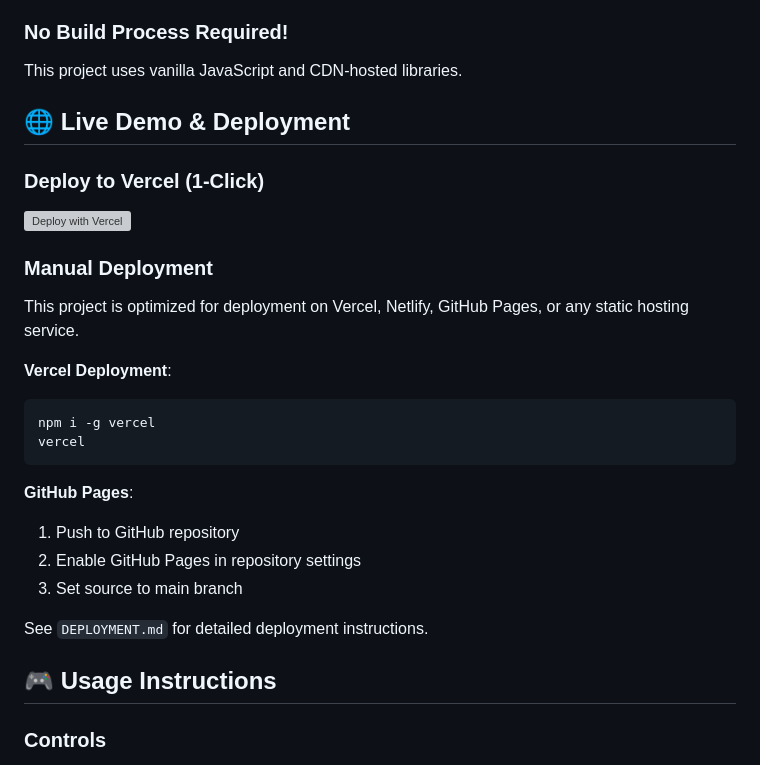
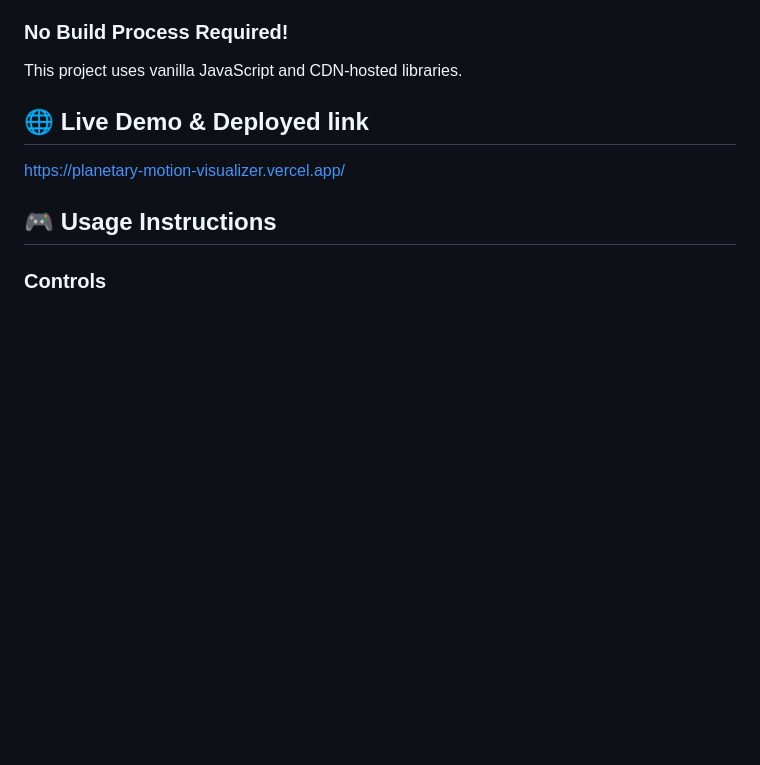
Before and after one commit to PNikhileswar/Planetary-Motion-Visualizer, a Markdown page: README.md, the part around the change. GitHub-like rendering; blank space fills up the shorter version; grey boxes are pictures that could not be loaded.

````diff
--- a/README.md
+++ b/README.md
@@ -34,26 +34,9 @@ A stunning, interactive 3D visualization of our solar system built with Three.js
 ### No Build Process Required!
 This project uses vanilla JavaScript and CDN-hosted libraries.
 
-## 🌐 Live Demo & Deployment
+## 🌐 Live Demo & Deployed link
+https://planetary-motion-visualizer.vercel.app/
 
-### Deploy to Vercel (1-Click)
-[![Deploy with Vercel](https://vercel.com/button)](https://vercel.com/new/clone?repository-url=https://github.com/yourusername/3d-solar-system-visualizer)
-
-### Manual Deployment
-This project is optimized for deployment on Vercel, Netlify, GitHub Pages, or any static hosting service.
-
-**Vercel Deployment**:
-```bash
-npm i -g vercel
-vercel
-```
-
-**GitHub Pages**:
-1. Push to GitHub repository
-2. Enable GitHub Pages in repository settings
-3. Set source to main branch
-
-See `DEPLOYMENT.md` for detailed deployment instructions.
 
 ## 🎮 Usage Instructions
 
````
